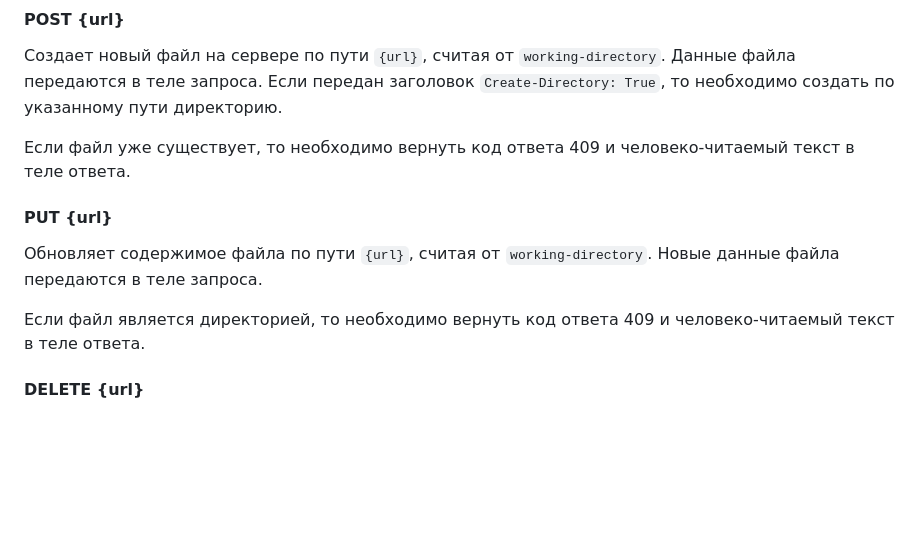
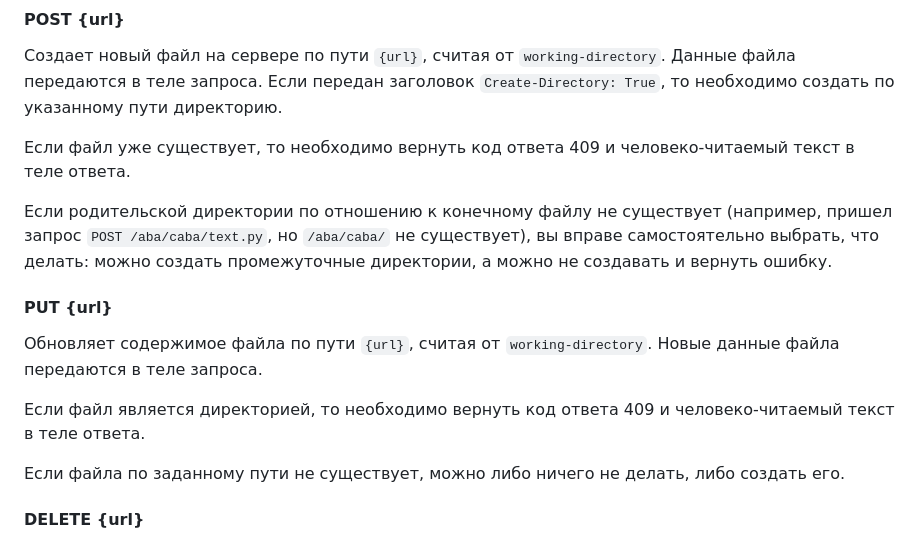
Before and after one commit to distsys-course/materials, a Markdown page: homework/03-http/README.md, the part around the change. Rendered like a GitHub page; blank space fills up the shorter version.

Commit message:
Clarify some sneaky moments around missing dirs

```diff
--- a/homework/03-http/README.md
+++ b/homework/03-http/README.md
@@ -61,6 +61,11 @@ dr-xr-xr-x naorlov naorlov 100 2020-01-01 12:34:00 directory_name
 Если файл уже существует, то необходимо вернуть код ответа 409 и
 человеко-читаемый текст в теле ответа.
 
+Если родительской директории по отношению к конечному файлу не существует
+(например, пришел запрос `POST /aba/caba/text.py`, но `/aba/caba/` не существует),
+вы вправе самостоятельно выбрать, что делать: можно создать промежуточные директории,
+а можно не создавать и вернуть ошибку.
+
 #### PUT {url}
 
 Обновляет содержимое файла по пути `{url}`, считая от `working-directory`. Новые
@@ -68,6 +73,8 @@ dr-xr-xr-x naorlov naorlov 100 2020-01-01 12:34:00 directory_name
 
 Если файл является директорией, то необходимо вернуть код ответа 409 и
 человеко-читаемый текст в теле ответа.
+
+Если файла по заданному пути не существует, можно либо ничего не делать, либо создать его.
 
 #### DELETE {url}
 
```
